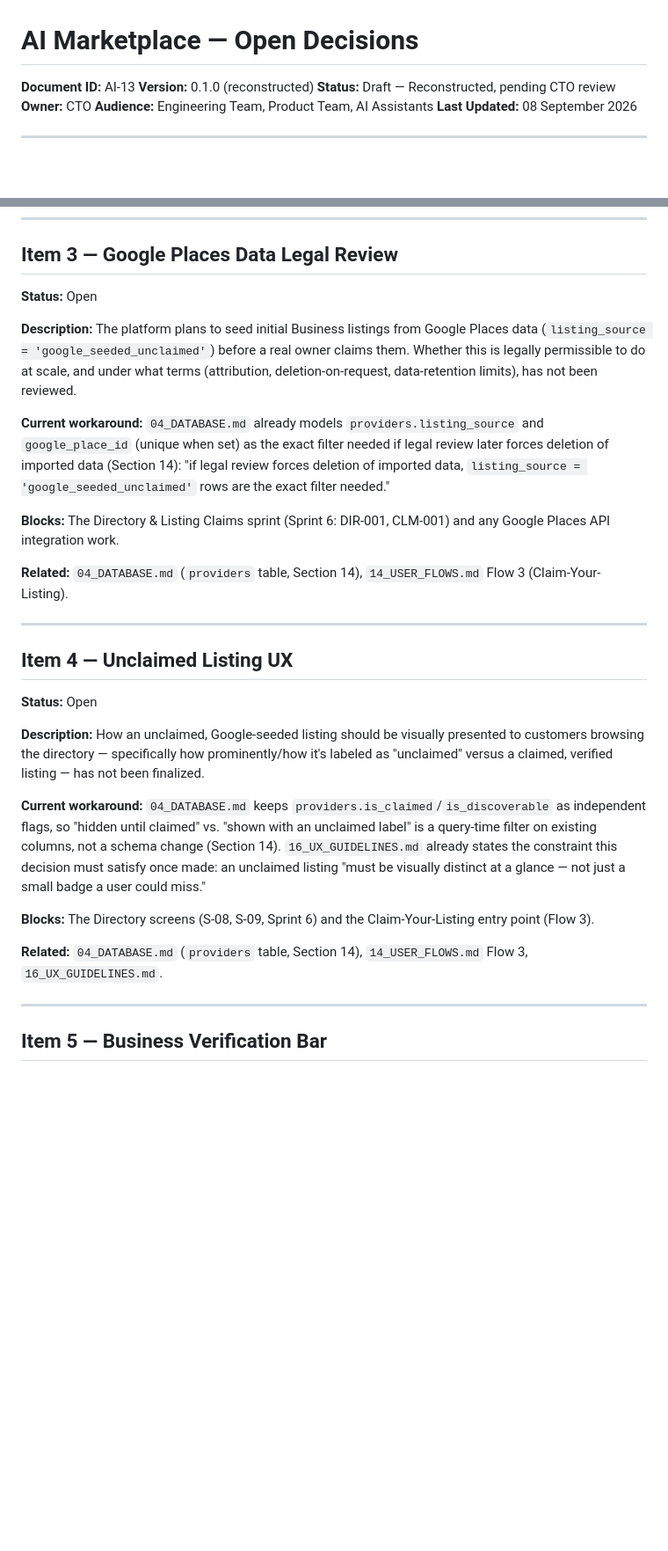
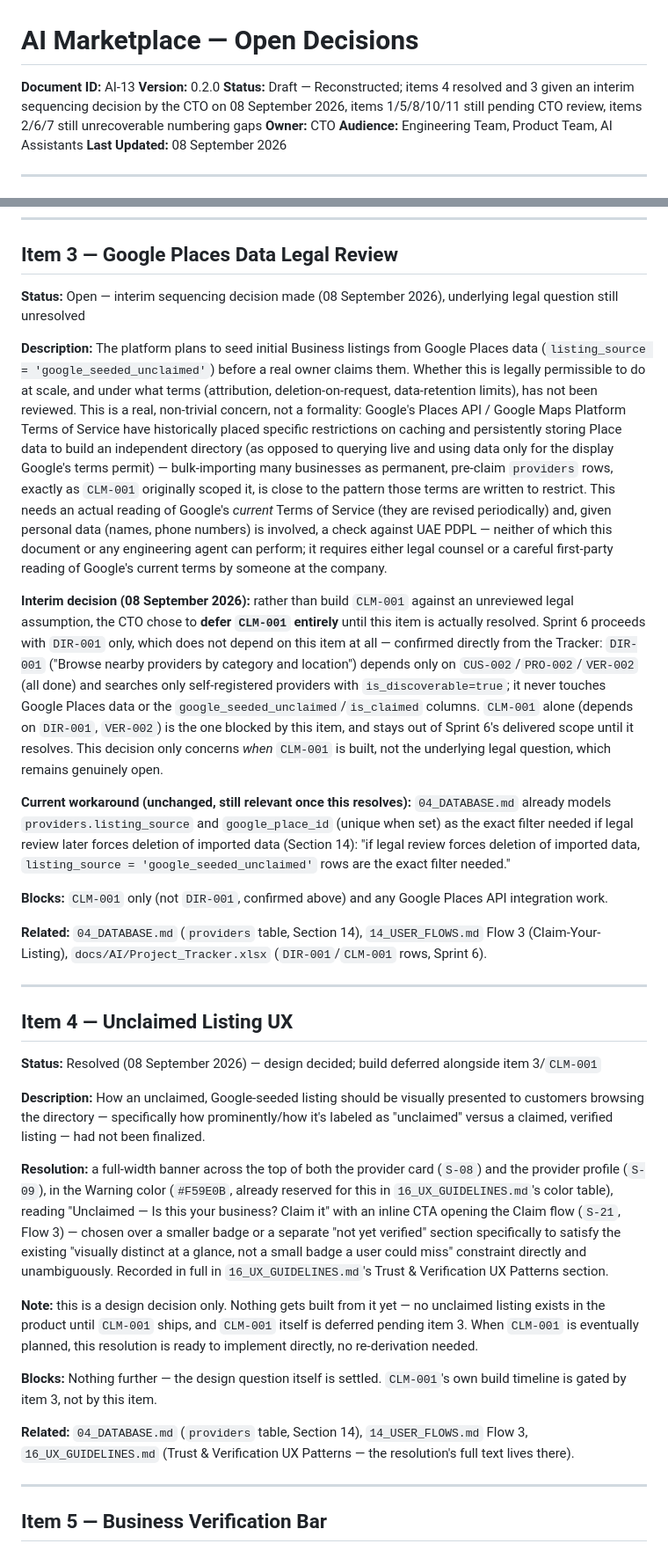
Before and after one commit to mycommunity1991/aibusinessdirectry, a Markdown page: docs/AI/13_OPEN_DECISIONS.md, 2 parts joined by grey strips. Shown at 88% size. Drawn GitHub-style; blank space fills up the shorter version.

```diff
--- a/docs/AI/13_OPEN_DECISIONS.md
+++ b/docs/AI/13_OPEN_DECISIONS.md
@@ -1,8 +1,9 @@
 # AI Marketplace — Open Decisions
 
 **Document ID:** AI-13
-**Version:** 0.1.0 (reconstructed)
-**Status:** Draft — Reconstructed, pending CTO review
+**Version:** 0.2.0
+**Status:** Draft — Reconstructed; items 4 resolved and 3 given an interim sequencing decision by the CTO on
+08 September 2026, items 1/5/8/10/11 still pending CTO review, items 2/6/7 still unrecoverable numbering gaps
 **Owner:** CTO
 **Audience:** Engineering Team, Product Team, AI Assistants
 **Last Updated:** 08 September 2026
@@ -87,41 +88,67 @@ number.
 
 ## Item 3 — Google Places Data Legal Review
 
-**Status:** Open
+**Status:** Open — interim sequencing decision made (08 September 2026), underlying legal question still
+unresolved
 
 **Description:** The platform plans to seed initial Business listings from Google Places data
 (`listing_source = 'google_seeded_unclaimed'`) before a real owner claims them. Whether this is legally
 permissible to do at scale, and under what terms (attribution, deletion-on-request, data-retention limits), has
-not been reviewed.
+not been reviewed. This is a real, non-trivial concern, not a formality: Google's Places API / Google Maps
+Platform Terms of Service have historically placed specific restrictions on caching and persistently storing
+Place data to build an independent directory (as opposed to querying live and using data only for the display
+Google's terms permit) — bulk-importing many businesses as permanent, pre-claim `providers` rows, exactly as
+`CLM-001` originally scoped it, is close to the pattern those terms are written to restrict. This needs an
+actual reading of Google's *current* Terms of Service (they are revised periodically) and, given personal data
+(names, phone numbers) is involved, a check against UAE PDPL — neither of which this document or any engineering
+agent can perform; it requires either legal counsel or a careful first-party reading of Google's current terms
+by someone at the company.
 
-**Current workaround:** `04_DATABASE.md` already models `providers.listing_source` and `google_place_id` (unique
-when set) as the exact filter needed if legal review later forces deletion of imported data (Section 14): "if
-legal review forces deletion of imported data, `listing_source = 'google_seeded_unclaimed'` rows are the exact
-filter needed."
+**Interim decision (08 September 2026):** rather than build `CLM-001` against an unreviewed legal assumption,
+the CTO chose to **defer `CLM-001` entirely** until this item is actually resolved. Sprint 6 proceeds with
+`DIR-001` only, which does not depend on this item at all — confirmed directly from the Tracker: `DIR-001`
+("Browse nearby providers by category and location") depends only on `CUS-002`/`PRO-002`/`VER-002` (all done)
+and searches only self-registered providers with `is_discoverable=true`; it never touches Google Places data or
+the `google_seeded_unclaimed`/`is_claimed` columns. `CLM-001` alone (depends on `DIR-001`, `VER-002`) is the one
+blocked by this item, and stays out of Sprint 6's delivered scope until it resolves. This decision only concerns
+*when* `CLM-001` is built, not the underlying legal question, which remains genuinely open.
 
-**Blocks:** The Directory & Listing Claims sprint (Sprint 6: DIR-001, CLM-001) and any Google Places API
-integration work.
+**Current workaround (unchanged, still relevant once this resolves):** `04_DATABASE.md` already models
+`providers.listing_source` and `google_place_id` (unique when set) as the exact filter needed if legal review
+later forces deletion of imported data (Section 14): "if legal review forces deletion of imported data,
+`listing_source = 'google_seeded_unclaimed'` rows are the exact filter needed."
 
-**Related:** `04_DATABASE.md` (`providers` table, Section 14), `14_USER_FLOWS.md` Flow 3 (Claim-Your-Listing).
+**Blocks:** `CLM-001` only (not `DIR-001`, confirmed above) and any Google Places API integration work.
+
+**Related:** `04_DATABASE.md` (`providers` table, Section 14), `14_USER_FLOWS.md` Flow 3 (Claim-Your-Listing),
+`docs/AI/Project_Tracker.xlsx` (`DIR-001`/`CLM-001` rows, Sprint 6).
 
 ---
 
 ## Item 4 — Unclaimed Listing UX
 
-**Status:** Open
+**Status:** Resolved (08 September 2026) — design decided; build deferred alongside item 3/`CLM-001`
 
 **Description:** How an unclaimed, Google-seeded listing should be visually presented to customers browsing the
 directory — specifically how prominently/how it's labeled as "unclaimed" versus a claimed, verified listing —
-has not been finalized.
+had not been finalized.
 
-**Current workaround:** `04_DATABASE.md` keeps `providers.is_claimed`/`is_discoverable` as independent flags, so
-"hidden until claimed" vs. "shown with an unclaimed label" is a query-time filter on existing columns, not a
-schema change (Section 14). `16_UX_GUIDELINES.md` already states the constraint this decision must satisfy once
-made: an unclaimed listing "must be visually distinct at a glance — not just a small badge a user could miss."
+**Resolution:** a full-width banner across the top of both the provider card (`S-08`) and the provider profile
+(`S-09`), in the Warning color (`#F59E0B`, already reserved for this in `16_UX_GUIDELINES.md`'s color table),
+reading "Unclaimed — Is this your business? Claim it" with an inline CTA opening the Claim flow (`S-21`,
+Flow 3) — chosen over a smaller badge or a separate "not yet verified" section specifically to satisfy the
+existing "visually distinct at a glance, not a small badge a user could miss" constraint directly and
+unambiguously. Recorded in full in `16_UX_GUIDELINES.md`'s Trust & Verification UX Patterns section.
 
-**Blocks:** The Directory screens (S-08, S-09, Sprint 6) and the Claim-Your-Listing entry point (Flow 3).
+**Note:** this is a design decision only. Nothing gets built from it yet — no unclaimed listing exists in the
+product until `CLM-001` ships, and `CLM-001` itself is deferred pending item 3. When `CLM-001` is eventually
+planned, this resolution is ready to implement directly, no re-derivation needed.
 
-**Related:** `04_DATABASE.md` (`providers` table, Section 14), `14_USER_FLOWS.md` Flow 3, `16_UX_GUIDELINES.md`.
+**Blocks:** Nothing further — the design question itself is settled. `CLM-001`'s own build timeline is gated by
+item 3, not by this item.
+
+**Related:** `04_DATABASE.md` (`providers` table, Section 14), `14_USER_FLOWS.md` Flow 3, `16_UX_GUIDELINES.md`
+(Trust & Verification UX Patterns — the resolution's full text lives there).
 
 ---
 
```
Also changed, not shown: other parts of docs/AI/13_OPEN_DECISIONS.md (+5 -0 lines), docs/AI/16_UX_GUIDELINES.md (+1 -1 lines), docs/AI/PROJECT_IMPLEMENTATION_STATE.md (+17 -21 lines).
